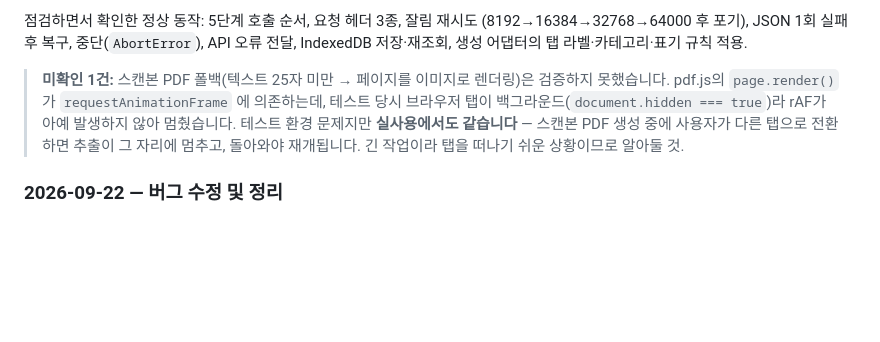
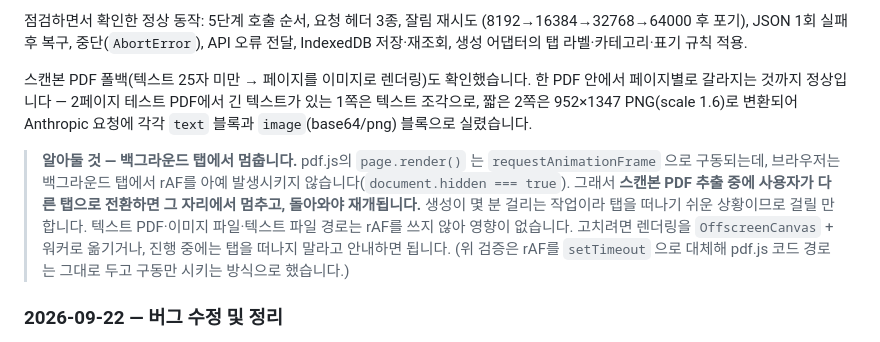
Before and after one commit to sy2gist-bit/study_gt, a Markdown page: README.md, the part around the change. Drawn GitHub-style; blank space fills up the shorter version.

Commit message:
docs: 스캔본 PDF 폴백 검증 결과로 "미확인" 표기 교체
rAF를 setTimeout 으로 대체해(pdf.js 코드 경로는 그대로) 검증했다. 2페이지 테스트
PDF에서 긴 텍스트가 있는 1쪽은 텍스트 조각으로, 짧은 2쪽은 952x1347 PNG 로 갈라져
Anthropic 요청에 각각 text / image(base64,png) 블록으로 실리는 것까지 확인.

백그라운드 탭에서 멈추는 문제는 실사용에도 해당하므로 경고로 남겨뒀다 —
원인(rAF 미발생), 영향 범위(스캔본 PDF 경로만), 고치는 방향(OffscreenCanvas+워커,
또는 안내)을 함께 적었다.

Co-Authored-By: Claude Opus 5 <noreply@anthropic.com>

```diff
--- a/README.md
+++ b/README.md
@@ -207,12 +207,20 @@ IndexedDB(`study-loop` 데이터베이스)에 저장됩니다.
 (8192→16384→32768→64000 후 포기), JSON 1회 실패 후 복구, 중단(`AbortError`),
 API 오류 전달, IndexedDB 저장·재조회, 생성 어댑터의 탭 라벨·카테고리·표기 규칙 적용.
 
-> **미확인 1건:** 스캔본 PDF 폴백(텍스트 25자 미만 → 페이지를 이미지로 렌더링)은
-> 검증하지 못했습니다. pdf.js의 `page.render()` 가 `requestAnimationFrame` 에 의존하는데,
-> 테스트 당시 브라우저 탭이 백그라운드(`document.hidden === true`)라 rAF가 아예 발생하지
-> 않아 멈췄습니다. 테스트 환경 문제지만 **실사용에서도 같습니다** — 스캔본 PDF 생성 중에
-> 사용자가 다른 탭으로 전환하면 추출이 그 자리에 멈추고, 돌아와야 재개됩니다. 긴 작업이라
-> 탭을 떠나기 쉬운 상황이므로 알아둘 것.
+스캔본 PDF 폴백(텍스트 25자 미만 → 페이지를 이미지로 렌더링)도 확인했습니다. 한 PDF
+안에서 페이지별로 갈라지는 것까지 정상입니다 — 2페이지 테스트 PDF에서 긴 텍스트가 있는
+1쪽은 텍스트 조각으로, 짧은 2쪽은 952×1347 PNG(scale 1.6)로 변환되어 Anthropic 요청에
+각각 `text` 블록과 `image`(base64/png) 블록으로 실렸습니다.
+
+> **알아둘 것 — 백그라운드 탭에서 멈춥니다.** pdf.js의 `page.render()` 는
+> `requestAnimationFrame` 으로 구동되는데, 브라우저는 백그라운드 탭에서 rAF를 아예
+> 발생시키지 않습니다(`document.hidden === true`). 그래서 **스캔본 PDF 추출 중에
+> 사용자가 다른 탭으로 전환하면 그 자리에서 멈추고, 돌아와야 재개됩니다.** 생성이
+> 몇 분 걸리는 작업이라 탭을 떠나기 쉬운 상황이므로 걸릴 만합니다. 텍스트 PDF·이미지
+> 파일·텍스트 파일 경로는 rAF를 쓰지 않아 영향이 없습니다. 고치려면 렌더링을
+> `OffscreenCanvas` + 워커로 옮기거나, 진행 중에는 탭을 떠나지 말라고 안내하면 됩니다.
+> (위 검증은 rAF를 `setTimeout` 으로 대체해 pdf.js 코드 경로는 그대로 두고 구동만
+> 시키는 방식으로 했습니다.)
 
 ### 2026-09-22 — 버그 수정 및 정리
 
```
